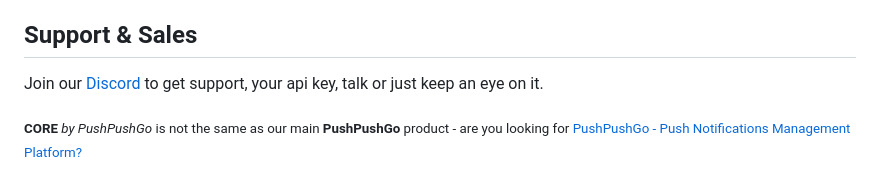
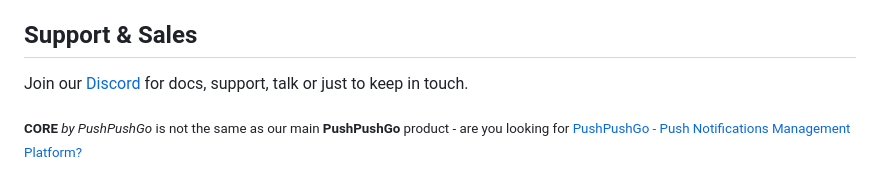
Before and after one commit to ppgco/ppg-core-flutter-sdk, a Markdown page: README.md, the part around the change. Rendered like a GitHub page.

Commit message:
chore(readme): add marketing info

```diff
--- a/README.md
+++ b/README.md
@@ -112,7 +112,7 @@ We charge $0.50 USD for every 1000 sent notifications.
 
 ## Support & Sales
 
-Join our [Discord](https://discord.gg/NVpUWvreZa) to get support, your api key, talk or just keep an eye on it.
+Join our [Discord](https://discord.gg/NVpUWvreZa) for docs, support, talk or just to keep in touch.
 
 <sub>**CORE** _by PushPushGo_ is not the same as our main **PushPushGo** product - are you looking for [PushPushGo - Push Notifications Management Platform?](https://pushpushgo.com)</sub>
 
```
